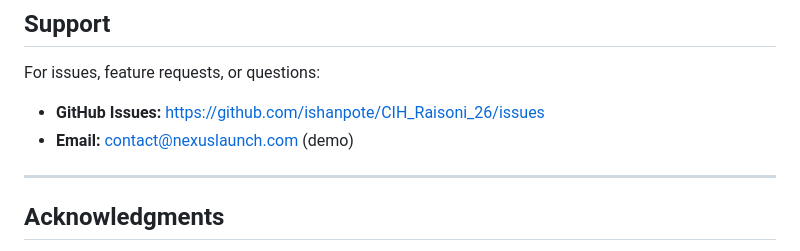
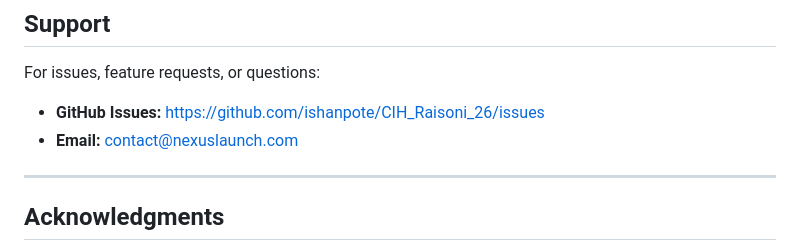
Before and after one commit to ishanpote/CIH_Raisoni_26, a Markdown page: README.md, the part around the change. Rendered like a GitHub page.

```diff
--- a/README.md
+++ b/README.md
@@ -317,7 +317,7 @@ This project is part of the CIH (Caring in Hardware) Raisoni hackathon initiativ
 
 For issues, feature requests, or questions:
 - **GitHub Issues:** https://github.com/ishanpote/CIH_Raisoni_26/issues
-- **Email:** contact@nexuslaunch.com (demo)
+- **Email:** contact@nexuslaunch.com
 
 ---
 
```
